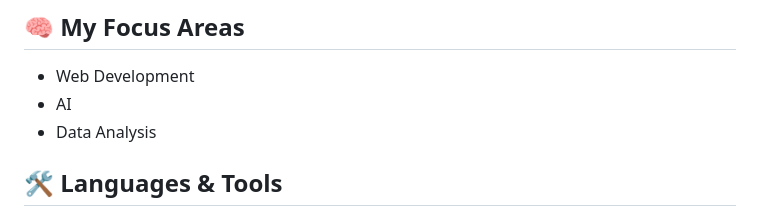
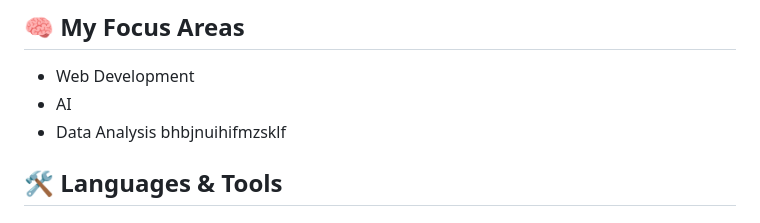
Before and after one commit to Ash4060/Ash4060, a Markdown page: README.md, the part around the change. GitHub-like rendering.

```diff
--- a/README.md
+++ b/README.md
@@ -20,7 +20,7 @@
 - Web Development
 - AI
 - Data Analysis
-
+bhbjnuihifmzsklf
 ## 🛠️ Languages & Tools
 
 > ## Programming Languages
```
